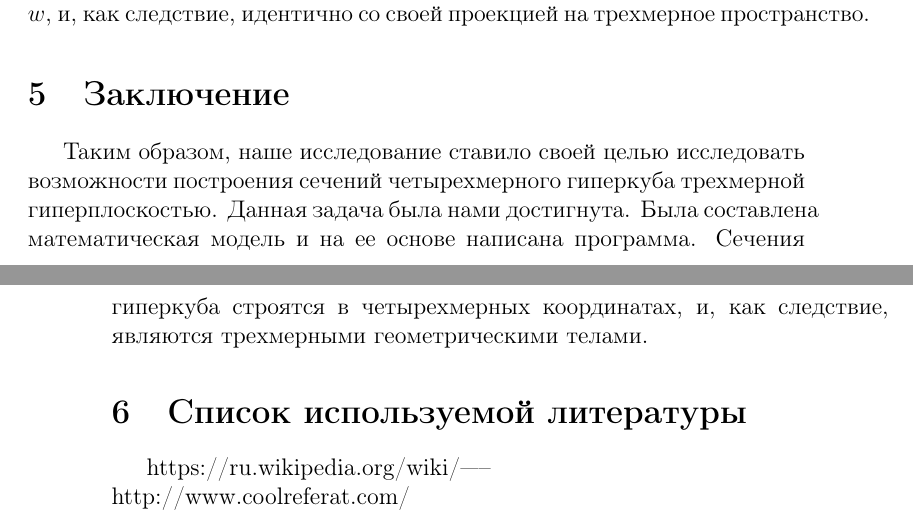
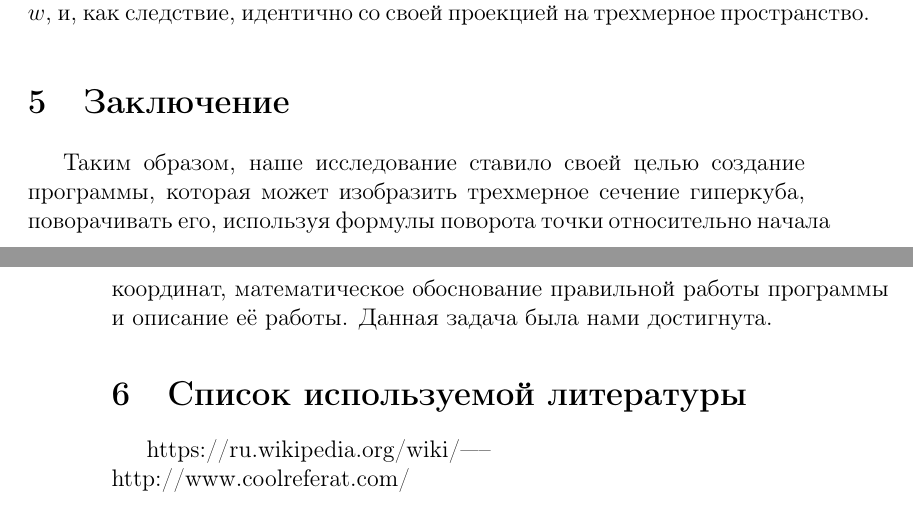
Before and after one commit to imustafin/CutTesseract, a LaTeX document (inf/main_inf.tex): two parts of pages 9 and 10 of 10, joined at a grey line, cut so that both start at the same text. Compiled offline with pdfLaTeX.

```diff
--- a/inf/main_inf.tex
+++ b/inf/main_inf.tex
@@ -199,7 +199,7 @@
 Данное сечение имеет одинаковую координату $w$, и, как следствие, идентично со своей проекцией на трехмерное пространство.
 
 \section{Заключение}
-Таким образом, наше исследование ставило своей целью исследовать возможности построения сечений четырехмерного гиперкуба трехмерной гиперплоскостью. Данная задача была нами достигнута. Была составлена математическая модель и на ее основе написана программа. Сечения гиперкуба строятся в четырехмерных координатах, и, как следствие, являются трехмерными геометрическими телами.
+Таким образом, наше исследование ставило своей целью создание программы, которая может изобразить трехмерное сечение гиперкуба, поворачивать его, используя формулы поворота точки относительно начала координат, математическое обоснование правильной работы программы и описание её работы. Данная задача была нами достигнута.
 \section{Список используемой литературы}
 https://ru.wikipedia.org/wiki/%D0%A2%D0%B5%D1%81%D1%81%D0%B5%D1%80%D0%B0%D0%BA%D1%82 \\
 ----- \\
```
